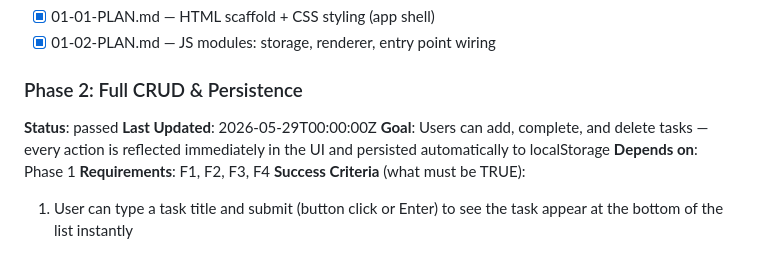
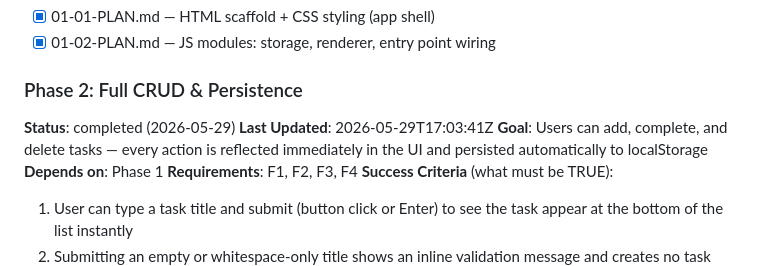
Before and after one commit to syedaun-techsur/test6, a Markdown page: .planning/ROADMAP.md, the part around the change. Rendered like a GitHub page.

Commit message:
docs(roadmap): mark phase 2 completed

```diff
--- a/.planning/ROADMAP.md
+++ b/.planning/ROADMAP.md
@@ -35,8 +35,8 @@ Plans:
 - [x] 01-02-PLAN.md — JS modules: storage, renderer, entry point wiring
 
 ### Phase 2: Full CRUD & Persistence
-**Status**: passed
-**Last Updated**: 2026-05-29T00:00:00Z
+**Status**: completed (2026-05-29)
+**Last Updated**: 2026-05-29T17:03:41Z
 **Goal**: Users can add, complete, and delete tasks — every action is reflected immediately in the UI and persisted automatically to localStorage
 **Depends on**: Phase 1
 **Requirements**: F1, F2, F3, F4
```
